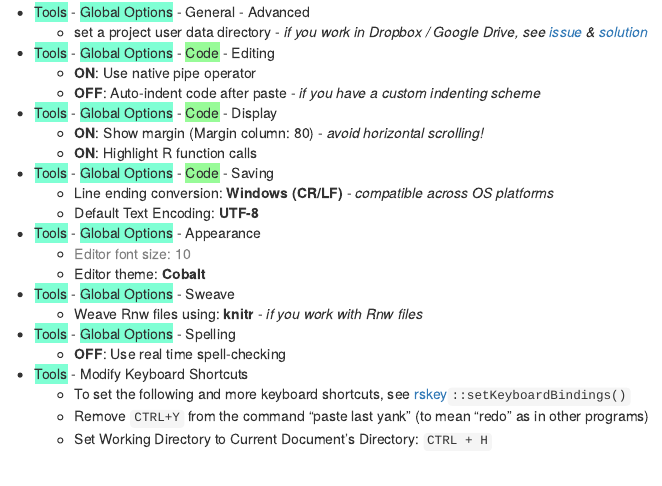
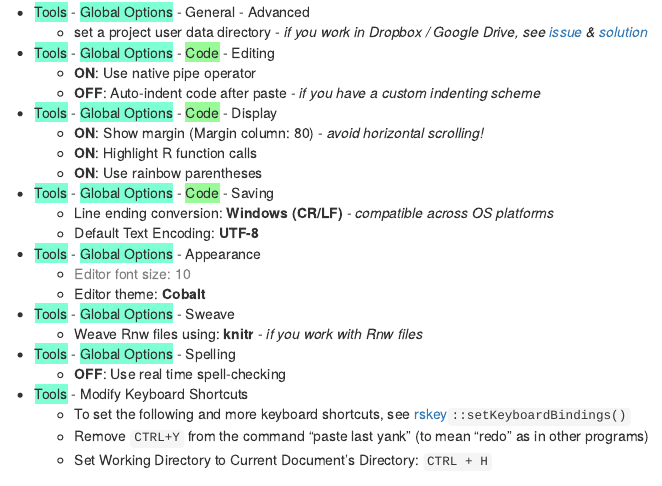
Before and after one commit to brry/course, an R Markdown document (website/index.Rmd): the page in a window 1100 px wide, from 1950 px down. Rendered offline with R 4.5, knitr and Pandoc, with nearby package versions; drawn as R Markdown's standard HTML page in place of the format the file asks for.

Commit message:
rainbow parentheses suggested

```diff
--- a/website/index.Rmd
+++ b/website/index.Rmd
@@ -125,6 +125,7 @@ Settings I use for compatibility and ease of use:
 - <span style="background-color:aquamarine">Tools</span> - <span style="background-color:aquamarine">Global Options</span> - <span style="background-color:palegreen">Code</span> - Display
     - **ON**: Show margin (Margin column: 80) - *avoid horizontal scrolling!*
     - **ON**: Highlight R function calls
+    - **ON**: Use rainbow parentheses
 - <span style="background-color:aquamarine">Tools</span> - <span style="background-color:aquamarine">Global Options</span> - <span style="background-color:palegreen">Code</span> - Saving
     - Line ending conversion: **Windows (CR/LF)** - *compatible across OS platforms*
     - Default Text Encoding: **UTF-8**
```
